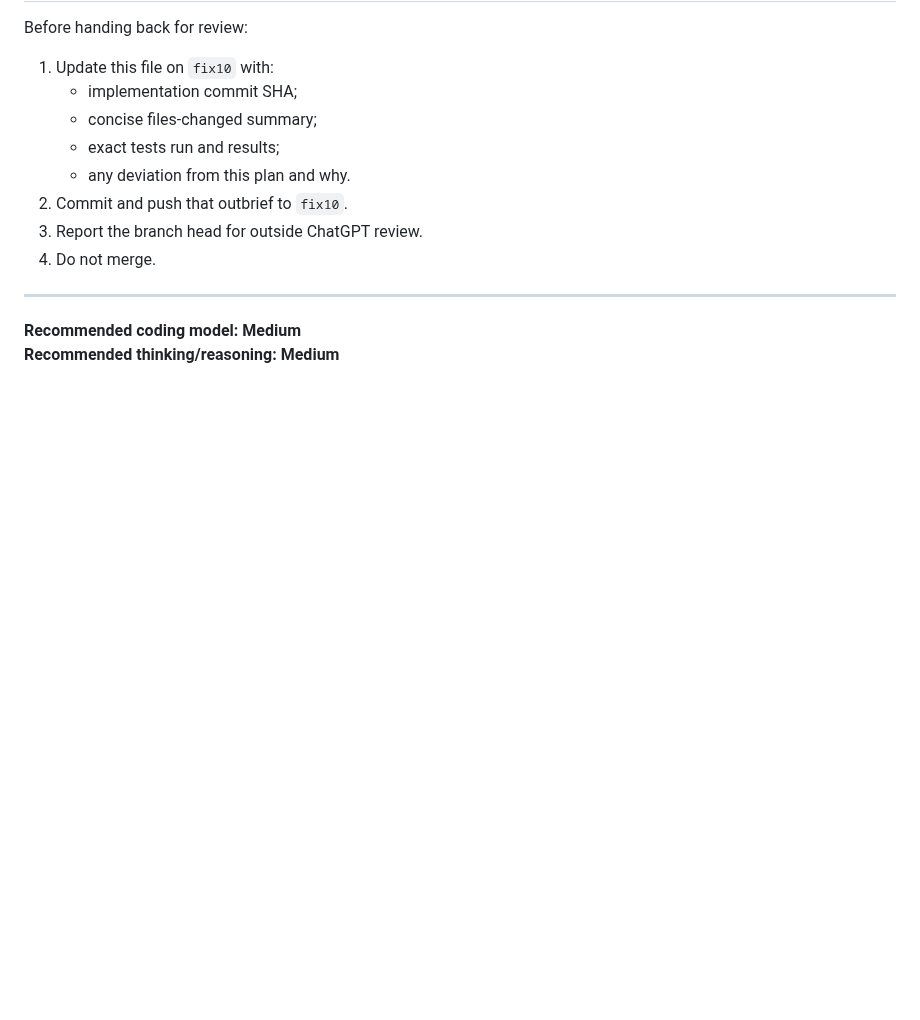
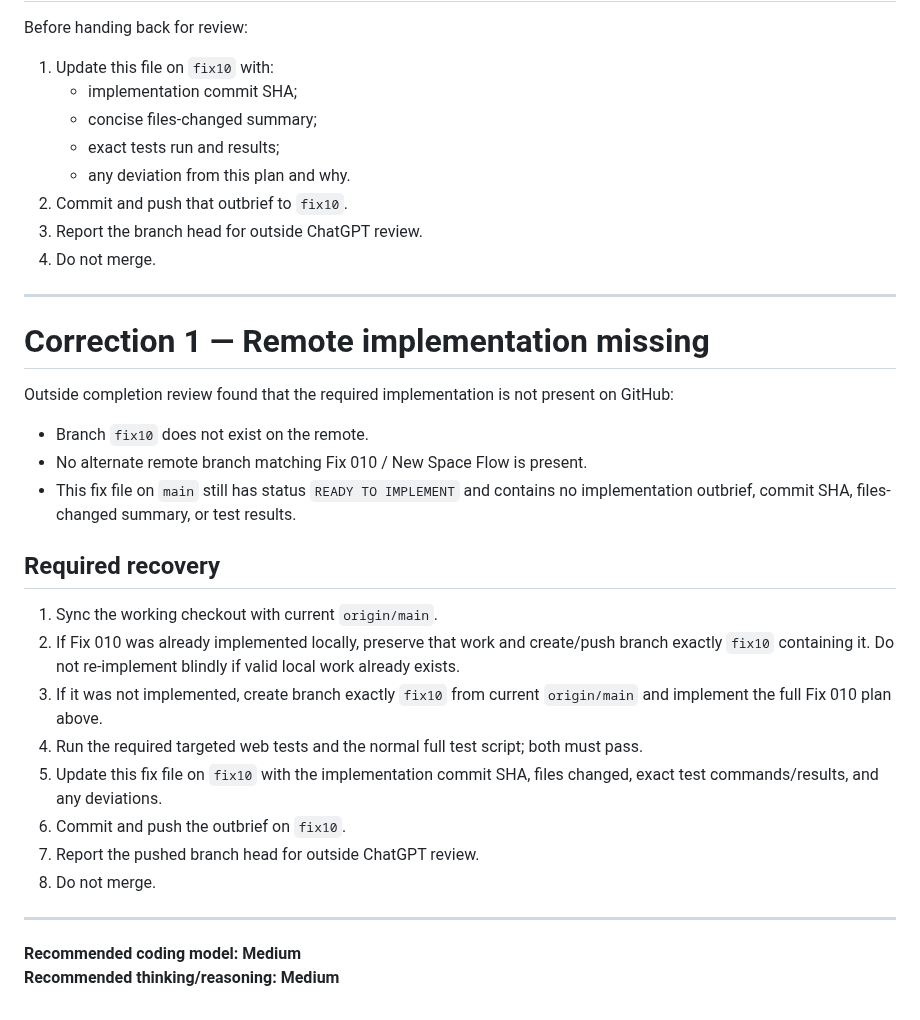
Before and after one commit to happydadto5/Wavefinity, a Markdown page: fixes/fix-010.md, the part around the change. Rendered like a GitHub page; blank space fills up the shorter version.

Commit message:
Fix 010: record missing remote implementation

```diff
--- a/fixes/fix-010.md
+++ b/fixes/fix-010.md
@@ -421,5 +421,27 @@ Before handing back for review:
 
 ---
 
+# Correction 1 — Remote implementation missing
+
+Outside completion review found that the required implementation is not present on GitHub:
+
+- Branch `fix10` does not exist on the remote.
+- No alternate remote branch matching Fix 010 / New Space Flow is present.
+- This fix file on `main` still has status `READY TO IMPLEMENT` and contains no implementation outbrief, commit SHA, files-changed summary, or test results.
+
+## Required recovery
+
+1. Sync the working checkout with current `origin/main`.
+2. If Fix 010 was already implemented locally, preserve that work and create/push branch exactly `fix10` containing it. Do not re-implement blindly if valid local work already exists.
+3. If it was not implemented, create branch exactly `fix10` from current `origin/main` and implement the full Fix 010 plan above.
+4. Run the required targeted web tests and the normal full test script; both must pass.
+5. Update this fix file on `fix10` with the implementation commit SHA, files changed, exact test commands/results, and any deviations.
+6. Commit and push the outbrief on `fix10`.
+7. Report the pushed branch head for outside ChatGPT review.
+8. Do not merge.
+
+
+---
+
 **Recommended coding model: Medium**
 **Recommended thinking/reasoning: Medium**
```
